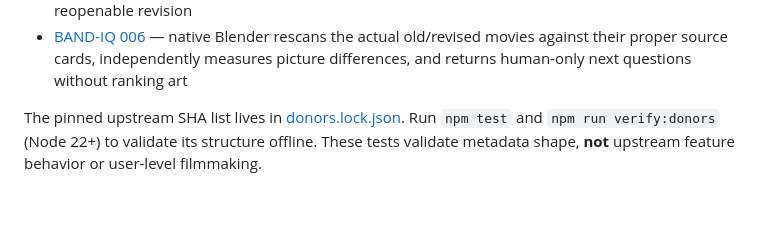
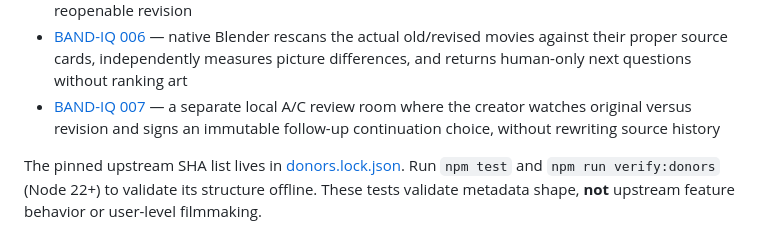
Before and after one commit to the-static-collective/vidmage, a Markdown page: README.md, the part around the change. Drawn GitHub-style; blank space fills up the shorter version.

Commit message:
docs(band-iq-007): expose separate A/C reviewer and local proof entrypoint

```diff
--- a/README.md
+++ b/README.md
@@ -44,6 +44,7 @@ Read the proposed implementation packet:
 - [BAND-IQ 004](docs/BAND_IQ_004.md) — local two-film review room where a person explicitly selects KEEP A, KEEP B, SCRAPE BOTH or a new experiment question; source films remain immutable
 - [BAND-IQ 005](docs/BAND_IQ_005.md) — the author's verbatim next question becomes three bounded test proposals; a second human authorization can perform one local third film and preserve an editable, reopenable revision
 - [BAND-IQ 006](docs/BAND_IQ_006.md) — native Blender rescans the actual old/revised movies against their proper source cards, independently measures picture differences, and returns human-only next questions without ranking art
+- [BAND-IQ 007](docs/BAND_IQ_007.md) — a separate local A/C review room where the creator watches original versus revision and signs an immutable follow-up continuation choice, without rewriting source history
 
 The pinned upstream SHA list lives in [donors.lock.json](donors.lock.json). Run `npm test` and `npm run verify:donors` (Node 22+) to validate its structure offline. These tests validate metadata shape, **not** upstream feature behavior or user-level filmmaking.
 
```
